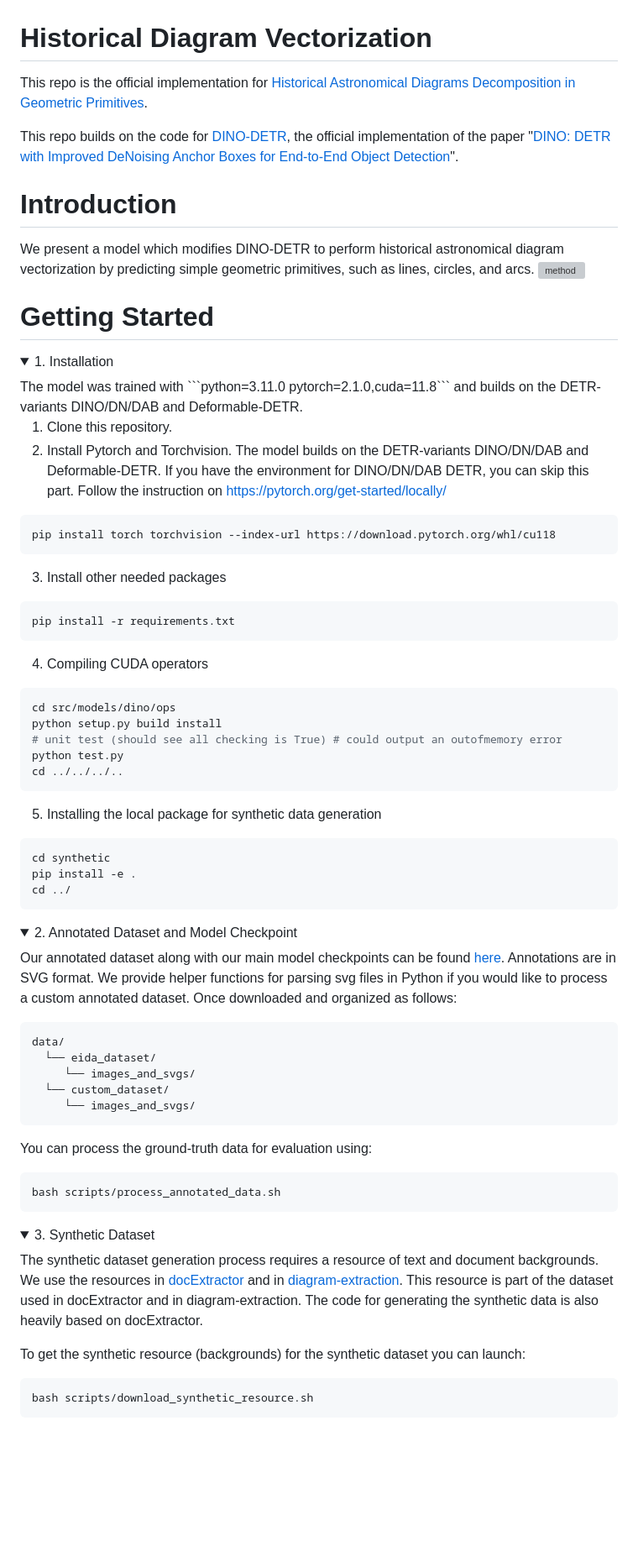
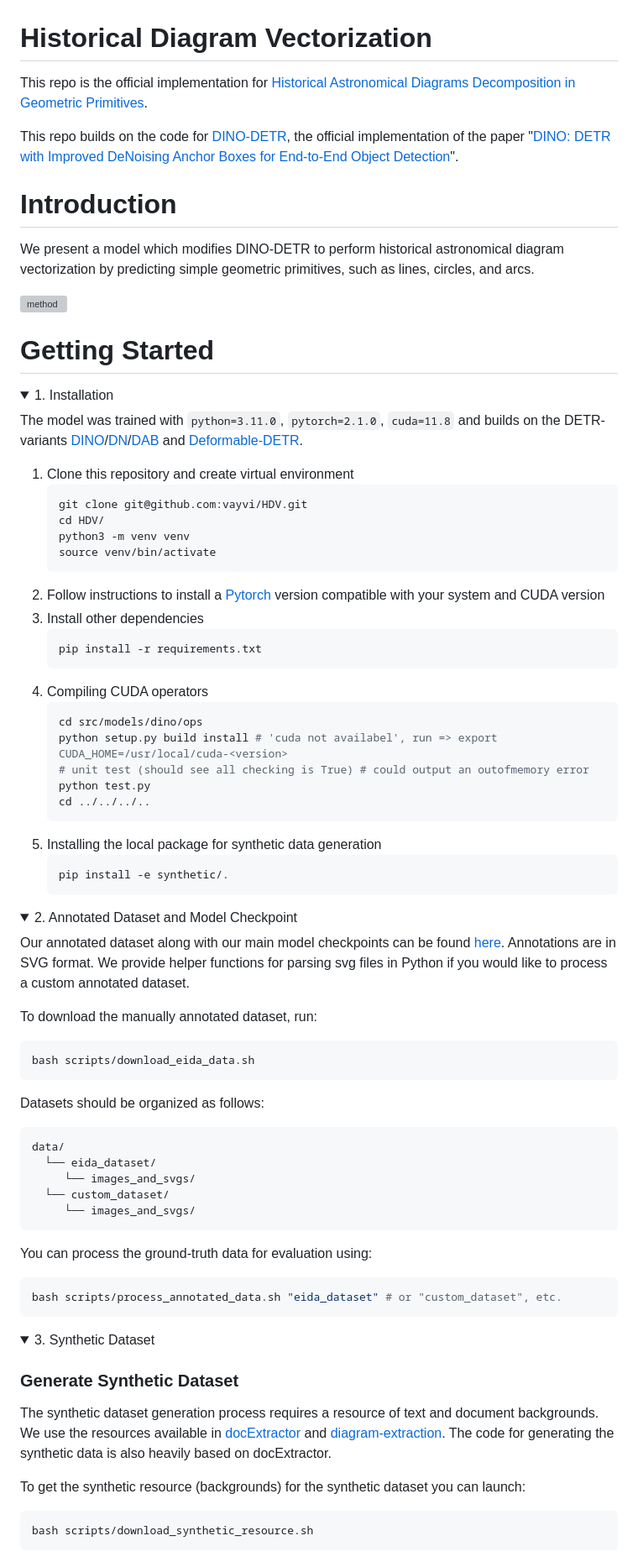
Before and after one commit to vayvi/HDV, a Markdown page: README.md, the part around one of its changes. Shown at 84% size. GitHub-like rendering; folded sections open; blank space fills up the shorter version; grey boxes are pictures that could not be loaded.

Commit message:
[DOCS] improve readme

````diff
--- a/README.md
+++ b/README.md
@@ -1,75 +1,83 @@
 # Historical Diagram Vectorization
 
-This repo is the official implementation for [Historical Astronomical Diagrams
-Decomposition in Geometric Primitives](http://imagine.enpc.fr/~kallelis/icdar2024/).
-
+This repo is the official implementation for [Historical Astronomical Diagrams Decomposition in Geometric Primitives](http://imagine.enpc.fr/~kallelis/icdar2024/).
 
 This repo builds on the code for [DINO-DETR](https://github.com/IDEA-Research/DINO), the official implementation of the paper "[DINO: DETR with Improved DeNoising Anchor Boxes for End-to-End Object Detection](https://arxiv.org/abs/2203.03605)".
 
-
 # Introduction
 We present a model which modifies DINO-DETR to perform historical astronomical diagram vectorization by predicting simple geometric primitives, such as lines, circles, and arcs.
+
 ![method](figures/architecture_figure.jpg "model arch")
-
 
 # Getting Started
 <details>
   <summary>1. Installation</summary>
-  The model was trained with ```python=3.11.0 pytorch=2.1.0,cuda=11.8``` and builds on the DETR-variants DINO/DN/DAB and Deformable-DETR.
 
-  1. Clone this repository.
-  2. Install Pytorch and Torchvision. The model builds on the DETR-variants DINO/DN/DAB and Deformable-DETR. If you have the environment for DINO/DN/DAB DETR, you can skip this part.
-    Follow the instruction on https://pytorch.org/get-started/locally/
-```sh
-pip install torch torchvision --index-url https://download.pytorch.org/whl/cu118
+The model was trained with `python=3.11.0`, `pytorch=2.1.0`, `cuda=11.8` and
+builds on the DETR-variants [DINO](https://arxiv.org/abs/2203.03605)/[DN](https://arxiv.org/abs/2203.01305)/[DAB](https://arxiv.org/abs/2201.12329) and [Deformable-DETR](https://arxiv.org/abs/2010.04159).
+
+1. Clone this repository and create virtual environment
+   ```bash
+   git clone git@github.com:vayvi/HDV.git
+   cd HDV/
+   python3 -m venv venv
+   source venv/bin/activate
+   ```
+2. Follow instructions to install a [Pytorch](https://pytorch.org/get-started/locally/) version compatible with your system and CUDA version
+3. Install other dependencies
+    ```bash
+    pip install -r requirements.txt
+    ```
+4. Compiling CUDA operators
+    ```bash
+    cd src/models/dino/ops
+    python setup.py build install # 'cuda not availabel', run => export CUDA_HOME=/usr/local/cuda-<version>
+    # unit test (should see all checking is True) # could output an outofmemory error
+    python test.py
+    cd ../../../..
+    ```
+5. Installing the local package for synthetic data generation
+    ```bash
+    pip install -e synthetic/.
+    ```
+</details>
+
+<details>
+    <summary>2. Annotated Dataset and Model Checkpoint</summary>
+
+Our annotated dataset along with our main model checkpoints can be found [here](https://drive.google.com/drive/folders/1W3SdaGah2l8QIxPcQt4i3s446NAzPx4J?usp=sharing).
+Annotations are in SVG format. We provide helper functions for parsing svg files in Python if you would like to process a custom annotated dataset.
+
+To download the manually annotated dataset, run:
+```bash
+bash scripts/download_eida_data.sh
 ```
 
-  3. Install other needed packages
-```sh
-pip install -r requirements.txt
-```
-  4. Compiling CUDA operators
-```sh
-cd src/models/dino/ops
-python setup.py build install
-# unit test (should see all checking is True) # could output an outofmemory error
-python test.py
-cd ../../../..
-```
-   5. Installing the local package for synthetic data generation
-```sh
-cd synthetic
-pip install -e .
-cd ../
-```
-</details>
-
-
-
-<details><summary>2. Annotated Dataset and Model Checkpoint </summary>
-
-Our annotated dataset along with our main model checkpoints can be found [here](https://drive.google.com/drive/folders/1W3SdaGah2l8QIxPcQt4i3s446NAzPx4J?usp=sharing). Annotations are in SVG format. We provide helper functions for parsing svg files in Python if you would like to process a custom annotated dataset.
-Once downloaded and organized as follows:
-```sh
+Datasets should be organized as follows:
+```bash
 data/
   └── eida_dataset/
   	 └── images_and_svgs/
   └── custom_dataset/
   	 └── images_and_svgs/
 ```
+
 You can process the ground-truth data for evaluation using:
-```sh
-bash scripts/process_annotated_data.sh
+```bash
+bash scripts/process_annotated_data.sh "eida_dataset" # or "custom_dataset", etc.
 ```
 </details>
+
 <details>
-<summary>3. Synthetic Dataset </summary>
+<summary>3. Synthetic Dataset</summary>
 
-The synthetic dataset generation process requires a resource of text and document backgrounds. We use the resources in [docExtractor](https://github.com/monniert/docExtractor) and in [diagram-extraction](https://github.com/Segolene-Albouy/Diagram-extraction).
-This resource is part of the dataset used in docExtractor and in diagram-extraction. The code for generating the synthetic data is also heavily based on docExtractor.
+### Generate Synthetic Dataset
+
+The synthetic dataset generation process requires a resource of text and document backgrounds.
+We use the resources available in [docExtractor](https://github.com/monniert/docExtractor) and [diagram-extraction](https://github.com/Segolene-Albouy/Diagram-extraction).
+The code for generating the synthetic data is also heavily based on docExtractor.
 
 To get the synthetic resource (backgrounds) for the synthetic dataset you can launch:
-
-```sh
+```bash
 bash scripts/download_synthetic_resource.sh
 ```
````
Also changed, not shown: other parts of README.md (+25 -28 lines).
